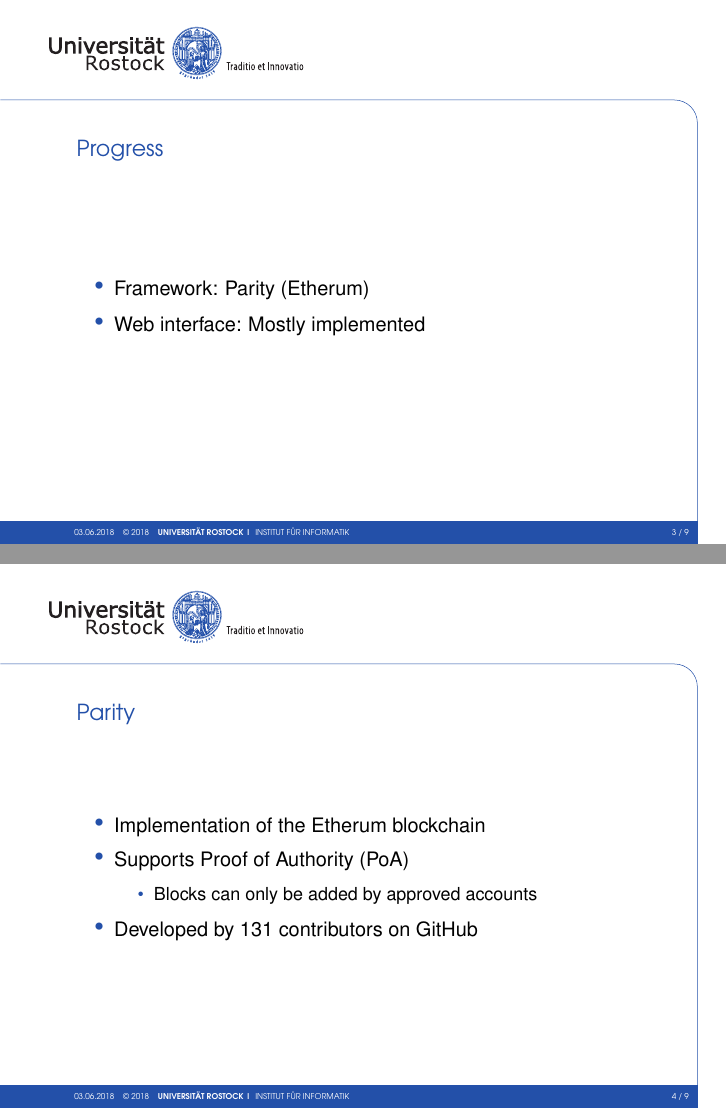
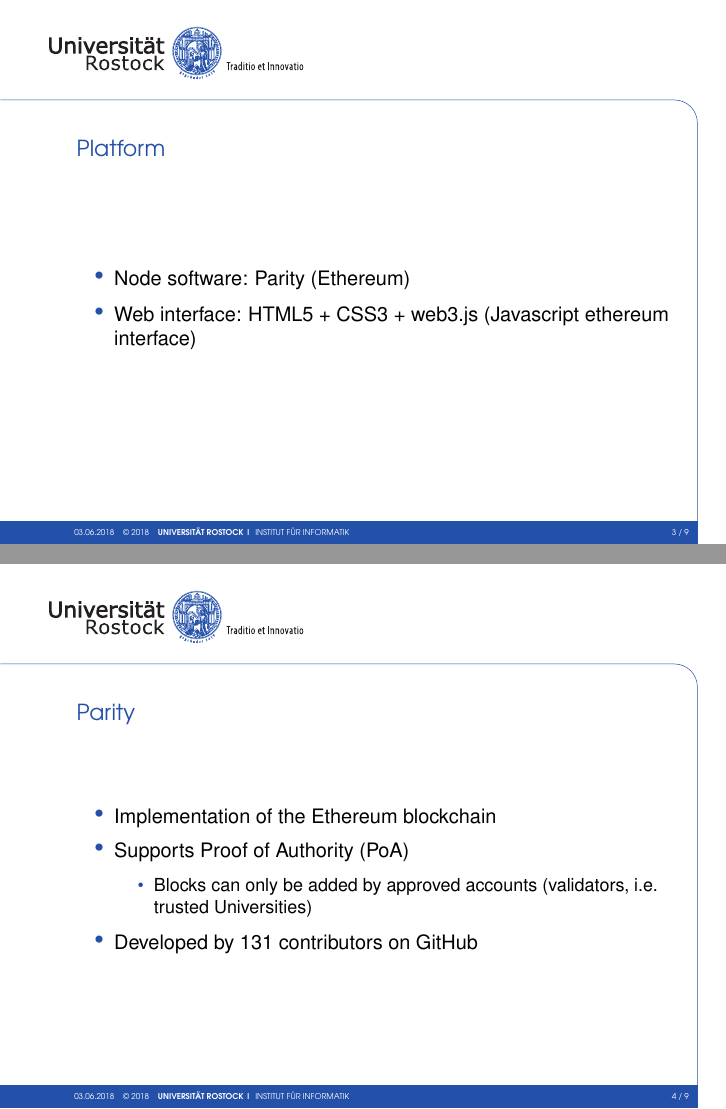
Before and after one commit to clecap/iuk-blockchain, LaTeX slides (presentation/presentation.tex): pages 3 and 4 of 9, joined at a grey line. Compiled offline with pdfLaTeX.

Commit message:
Update presentation

```diff
--- a/presentation/presentation.tex
+++ b/presentation/presentation.tex
@@ -32,19 +32,19 @@
 	\end{itemize}
 \end{frame}
 
-\begin{frame}{Progress}
+\begin{frame}{Platform}
 	\begin{itemize}
-		\item Framework: Parity (Etherum)
-		\item Web interface: Mostly implemented
+		\item Node software: Parity (Ethereum)
+		\item Web interface: HTML5 + CSS3 + web3.js (Javascript ethereum interface)
 	\end{itemize}
 \end{frame}
 
 \begin{frame}{Parity}
 	\begin{itemize}
-		\item Implementation of the Etherum blockchain
+		\item Implementation of the Ethereum blockchain
 		\item Supports Proof of Authority (PoA)
 		\begin{itemize}
-			\item Blocks can only be added by approved accounts
+			\item Blocks can only be added by approved accounts (validators, i.e. trusted Universities)
 		\end{itemize}
 		\item Developed by 131 contributors on GitHub
 	\end{itemize}
```
Also changed, not shown: presentation/presentation.tex (8 more changed lines).
